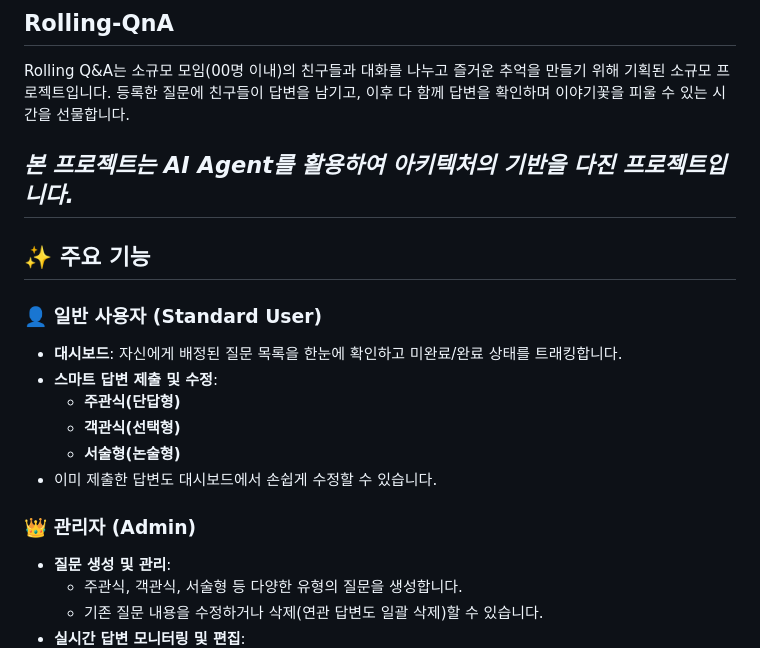
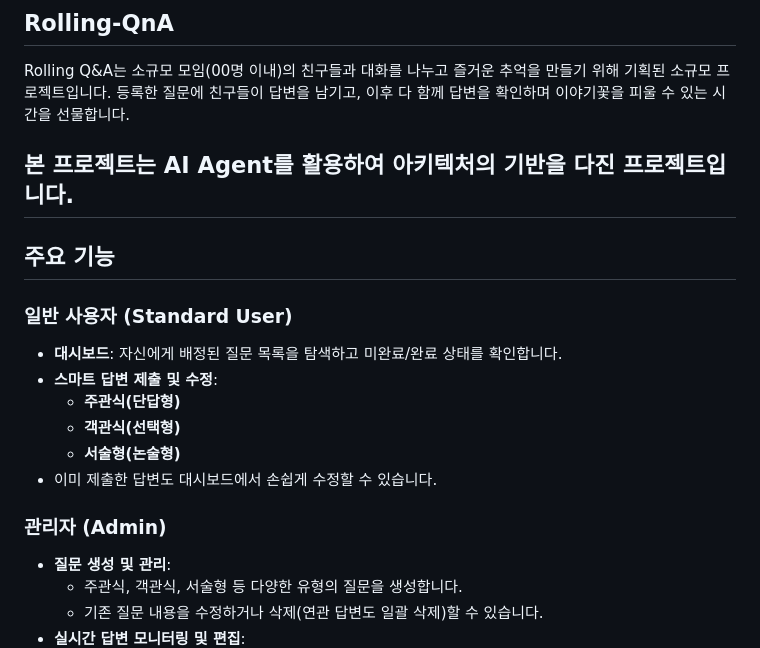
Before and after one commit to lTvTl/Rolling-QnA, a Markdown page: README.md, the part around the change. Rendered like a GitHub page.

Commit message:
Fix formatting and update user instructions in README
Correct formatting and improve clarity in README.

```diff
--- a/README.md
+++ b/README.md
@@ -1,20 +1,20 @@
 ## Rolling-QnA
 Rolling Q&amp;A는 소규모 모임(00명 이내)의 친구들과 대화를 나누고 즐거운 추억을 만들기 위해 기획된 소규모 프로젝트입니다. 등록한 질문에 친구들이 답변을 남기고, 이후 다 함께 답변을 확인하며 이야기꽃을 피울 수 있는 시간을 선물합니다.
 
-*본 프로젝트는 AI Agent를 활용하여 아키텍처의 기반을 다진 프로젝트입니다.*
+본 프로젝트는 AI Agent를 활용하여 아키텍처의 기반을 다진 프로젝트입니다.
 ---
 
-## ✨ 주요 기능
+## 주요 기능
 
-### 👤 일반 사용자 (Standard User)
-* **대시보드**: 자신에게 배정된 질문 목록을 한눈에 확인하고 미완료/완료 상태를 트래킹합니다.
+### 일반 사용자 (Standard User)
+* **대시보드**: 자신에게 배정된 질문 목록을 탐색하고 미완료/완료 상태를 확인합니다.
 * **스마트 답변 제출 및 수정**:
   * **주관식(단답형)**
   * **객관식(선택형)**
   * **서술형(논술형)**
 * 이미 제출한 답변도 대시보드에서 손쉽게 수정할 수 있습니다.
 
-### 👑 관리자 (Admin)
+### 관리자 (Admin)
 * **질문 생성 및 관리**:
   * 주관식, 객관식, 서술형 등 다양한 유형의 질문을 생성합니다.
   * 기존 질문 내용을 수정하거나 삭제(연관 답변도 일괄 삭제)할 수 있습니다.
```
